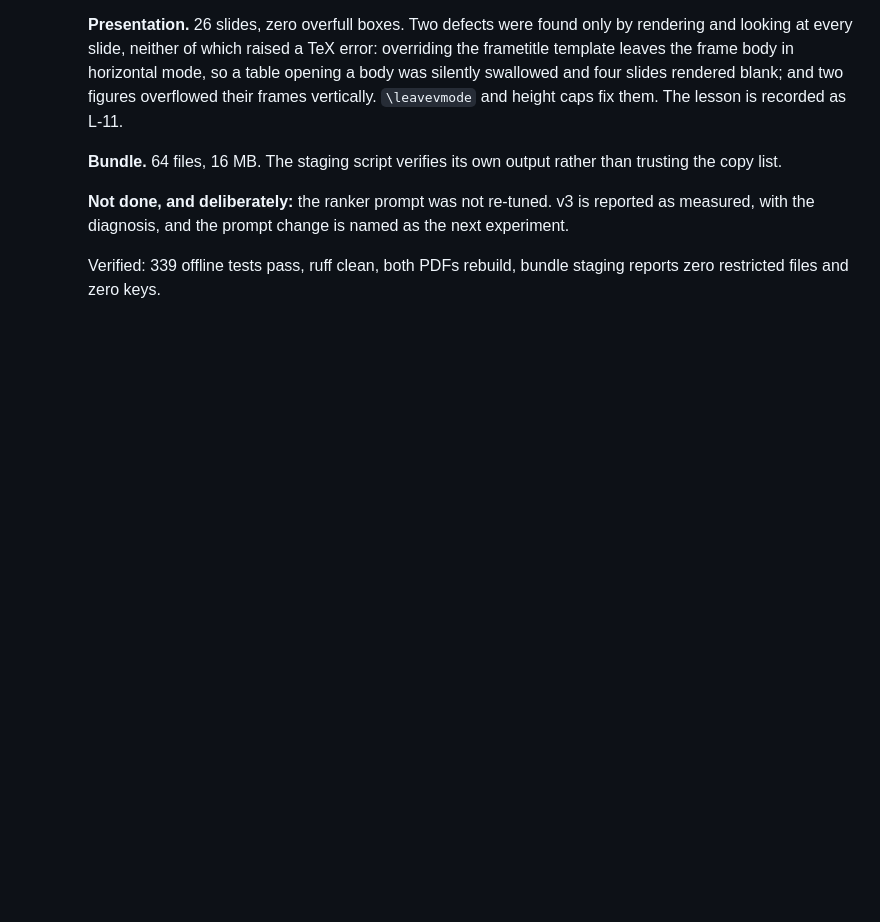
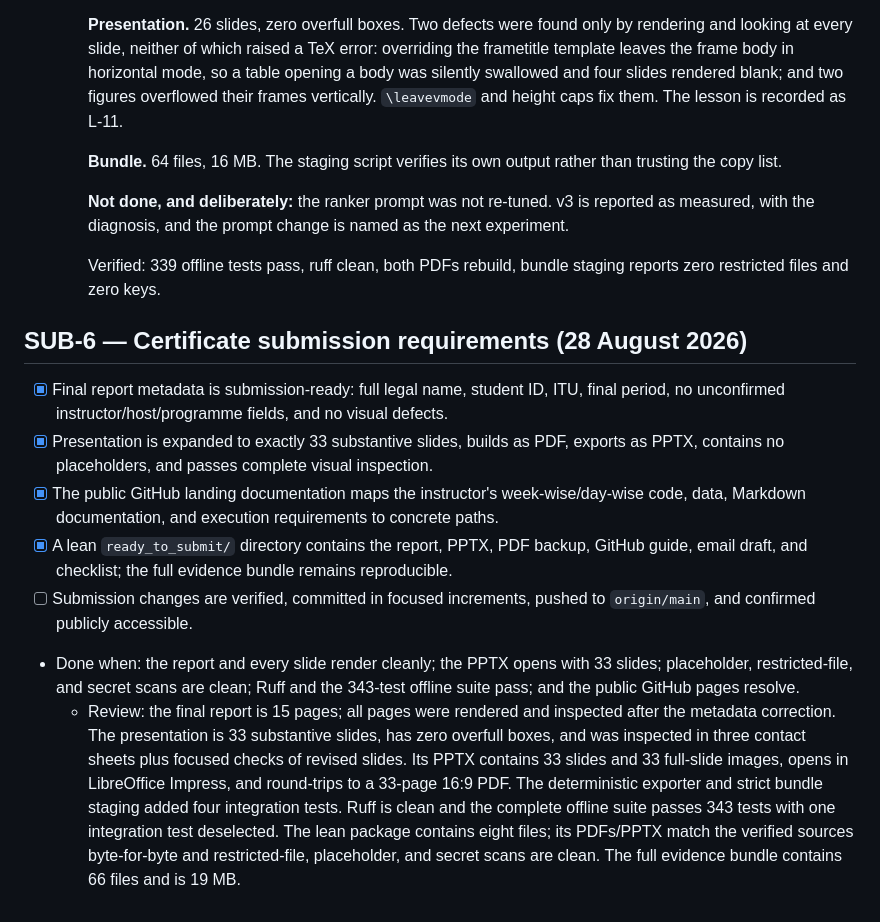
Before and after one commit to subhan-17h/CSRS, a Markdown page: tasks/todo.md, the part around the change. Drawn GitHub-style; blank space fills up the shorter version.

Commit message:
phase(SUB-6): record the verified deliverables
Capture the rendered report and deck checks, PowerPoint round-trip, bundle integrity, and 343-test release evidence. Public push verification remains the only open checklist item.

```diff
--- a/tasks/todo.md
+++ b/tasks/todo.md
@@ -2035,3 +2035,28 @@ scripts stop cleanly (exit 2) at the daily cap and resume with `--resume`.
 
     Verified: 339 offline tests pass, ruff clean, both PDFs rebuild, bundle staging reports
     zero restricted files and zero keys.
+
+## SUB-6 — Certificate submission requirements (28 August 2026)
+
+- [x] Final report metadata is submission-ready: full legal name, student ID, ITU, final
+      period, no unconfirmed instructor/host/programme fields, and no visual defects.
+- [x] Presentation is expanded to exactly 33 substantive slides, builds as PDF, exports as
+      PPTX, contains no placeholders, and passes complete visual inspection.
+- [x] The public GitHub landing documentation maps the instructor's week-wise/day-wise
+      code, data, Markdown documentation, and execution requirements to concrete paths.
+- [x] A lean `ready_to_submit/` directory contains the report, PPTX, PDF backup, GitHub
+      guide, email draft, and checklist; the full evidence bundle remains reproducible.
+- [ ] Submission changes are verified, committed in focused increments, pushed to
+      `origin/main`, and confirmed publicly accessible.
+- Done when: the report and every slide render cleanly; the PPTX opens with 33 slides;
+      placeholder, restricted-file, and secret scans are clean; Ruff and the 343-test
+      offline suite pass; and the public GitHub pages resolve.
+  - Review: the final report is 15 pages; all pages were rendered and inspected after the
+    metadata correction. The presentation is 33 substantive slides, has zero overfull boxes,
+    and was inspected in three contact sheets plus focused checks of revised slides. Its PPTX
+    contains 33 slides and 33 full-slide images, opens in LibreOffice Impress, and round-trips
+    to a 33-page 16:9 PDF. The deterministic exporter and strict bundle staging added four
+    integration tests. Ruff is clean and the complete offline suite passes 343 tests with one
+    integration test deselected. The lean package contains eight files; its PDFs/PPTX match
+    the verified sources byte-for-byte and restricted-file, placeholder, and secret scans are
+    clean. The full evidence bundle contains 66 files and is 19 MB.
```
